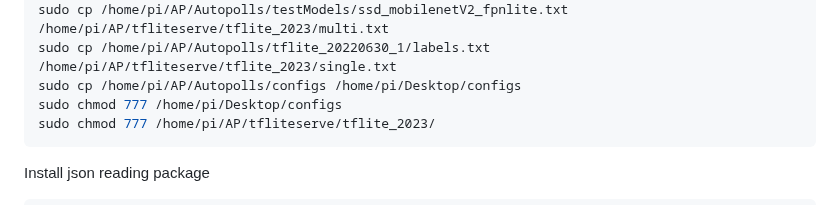
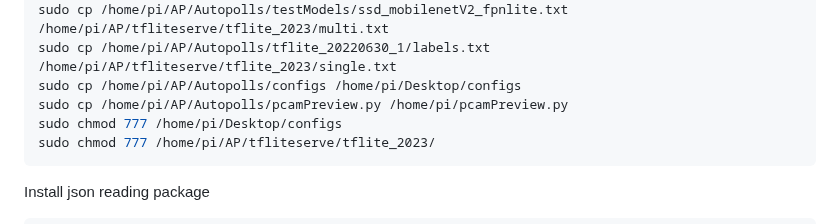
Before and after one commit to Crall-Lab/Autopolls, a Markdown page: README.md, the part around the change. Drawn GitHub-style.

Commit message:
copy pcamPreview to home directory to access easy

````diff
--- a/README.md
+++ b/README.md
@@ -110,6 +110,7 @@ sudo cp /home/pi/AP/Autopolls/testModels/ssd_mobilenetV2_fpnlite_UINT8_AP26_edge
 sudo cp /home/pi/AP/Autopolls/testModels/ssd_mobilenetV2_fpnlite.txt /home/pi/AP/tfliteserve/tflite_2023/multi.txt
 sudo cp /home/pi/AP/Autopolls/tflite_20220630_1/labels.txt /home/pi/AP/tfliteserve/tflite_2023/single.txt
 sudo cp /home/pi/AP/Autopolls/configs /home/pi/Desktop/configs
+sudo cp /home/pi/AP/Autopolls/pcamPreview.py /home/pi/pcamPreview.py
 sudo chmod 777 /home/pi/Desktop/configs
 sudo chmod 777 /home/pi/AP/tfliteserve/tflite_2023/
 ```
````
